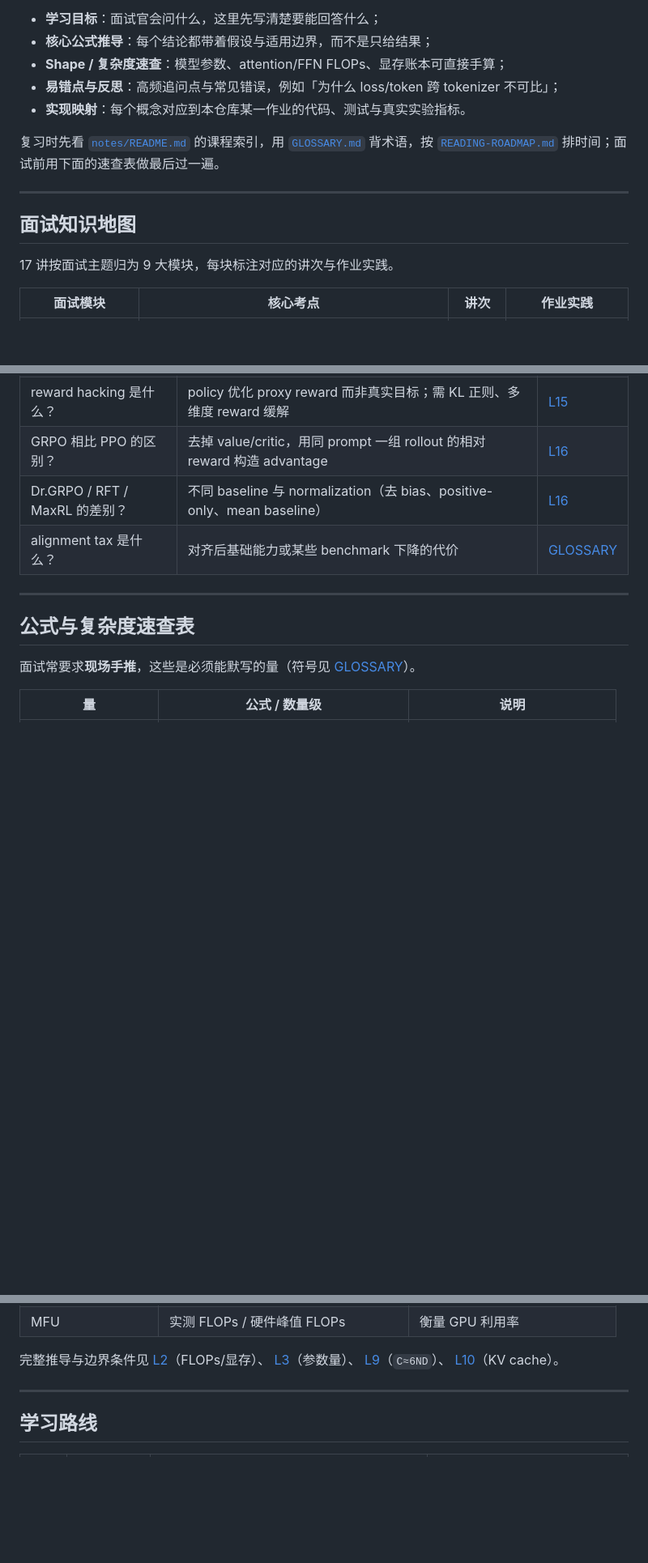
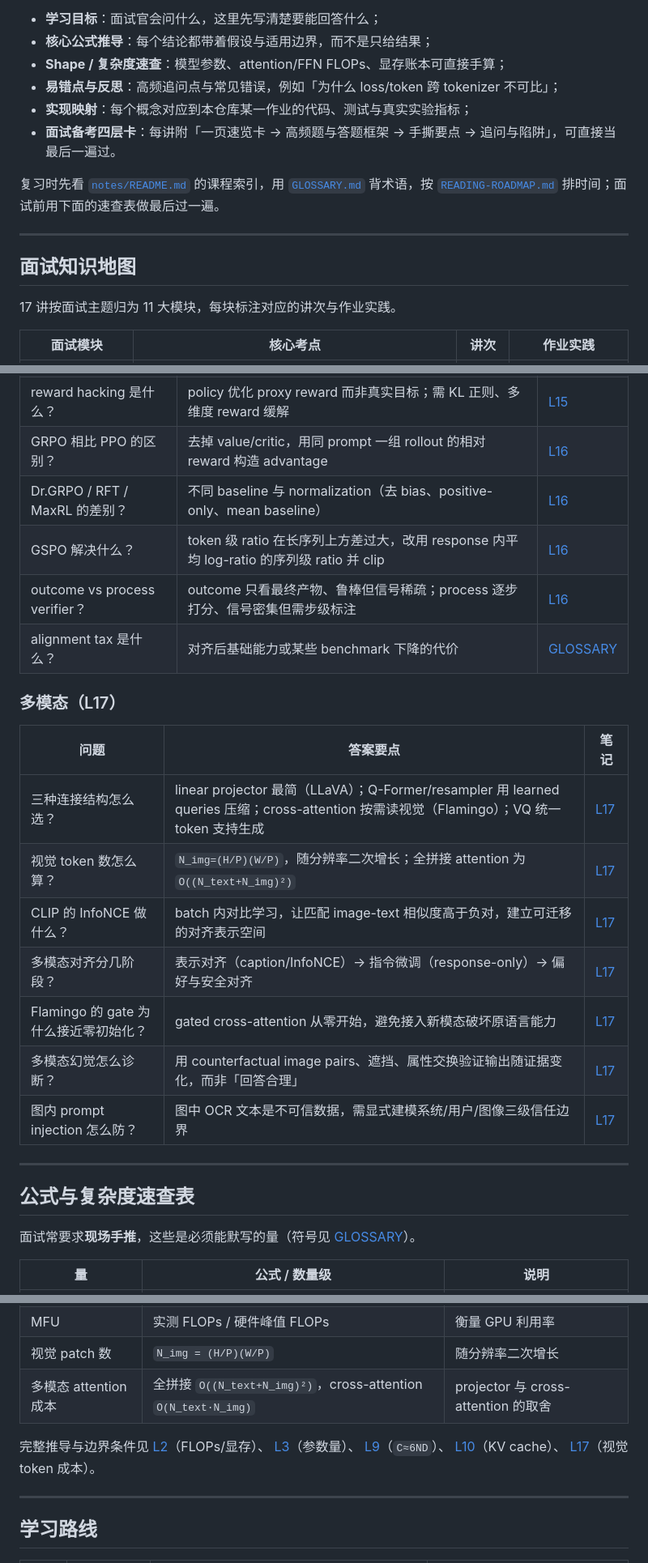
Before and after one commit to ShaneLiu04/Stanford-CS336, a Markdown page: README.md, 3 parts joined by grey strips. Shown at 81% size. GitHub-like rendering; blank space fills up the shorter version.

Commit message:
docs(readme): sync interview map with L16/L17 and add multimodal Q&A

```diff
--- a/README.md
+++ b/README.md
@@ -16,7 +16,8 @@
 - **核心公式推导**：每个结论都带着假设与适用边界，而不是只给结果；
 - **Shape / 复杂度速查**：模型参数、attention/FFN FLOPs、显存账本可直接手算；
 - **易错点与反思**：高频追问点与常见错误，例如「为什么 loss/token 跨 tokenizer 不可比」；
-- **实现映射**：每个概念对应到本仓库某一作业的代码、测试与真实实验指标。
+- **实现映射**：每个概念对应到本仓库某一作业的代码、测试与真实实验指标；
+- **面试备考四层卡**：每讲附「一页速览卡 → 高频题与答题框架 → 手撕要点 → 追问与陷阱」，可直接当最后一遍过。
 
 复习时先看 [`notes/README.md`](notes/README.md) 的课程索引，用
 [`GLOSSARY.md`](notes/GLOSSARY.md) 背术语，按 [`READING-ROADMAP.md`](notes/READING-ROADMAP.md)
@@ -26,7 +27,7 @@
 
 ## 面试知识地图
 
-17 讲按面试主题归为 9 大模块，每块标注对应的讲次与作业实践。
+17 讲按面试主题归为 11 大模块，每块标注对应的讲次与作业实践。
 
 | 面试模块 | 核心考点 | 讲次 | 作业实践 |
 | --- | --- | --- | --- |
@@ -102,7 +103,21 @@
 | reward hacking 是什么？ | policy 优化 proxy reward 而非真实目标；需 KL 正则、多维度 reward 缓解 | [L15](notes/lecture-15-sft-rlhf.md) |
 | GRPO 相比 PPO 的区别？ | 去掉 value/critic，用同 prompt 一组 rollout 的相对 reward 构造 advantage | [L16](notes/lecture-16-rlvr.md) |
 | Dr.GRPO / RFT / MaxRL 的差别？ | 不同 baseline 与 normalization（去 bias、positive-only、mean baseline） | [L16](notes/lecture-16-rlvr.md) |
+| GSPO 解决什么？ | token 级 ratio 在长序列上方差过大，改用 response 内平均 log-ratio 的序列级 ratio 并 clip | [L16](notes/lecture-16-rlvr.md) |
+| outcome vs process verifier？ | outcome 只看最终产物、鲁棒但信号稀疏；process 逐步打分、信号密集但需步级标注 | [L16](notes/lecture-16-rlvr.md) |
 | alignment tax 是什么？ | 对齐后基础能力或某些 benchmark 下降的代价 | [GLOSSARY](notes/GLOSSARY.md) |
+
+### 多模态（L17）
+
+| 问题 | 答案要点 | 笔记 |
+| --- | --- | --- |
+| 三种连接结构怎么选？ | linear projector 最简（LLaVA）；Q-Former/resampler 用 learned queries 压缩；cross-attention 按需读视觉（Flamingo）；VQ 统一 token 支持生成 | [L17](notes/lecture-17-multimodal-alignment.md) |
+| 视觉 token 数怎么算？ | `N_img=(H/P)(W/P)`，随分辨率二次增长；全拼接 attention 为 `O((N_text+N_img)²)` | [L17](notes/lecture-17-multimodal-alignment.md) |
+| CLIP 的 InfoNCE 做什么？ | batch 内对比学习，让匹配 image-text 相似度高于负对，建立可迁移的对齐表示空间 | [L17](notes/lecture-17-multimodal-alignment.md) |
+| 多模态对齐分几阶段？ | 表示对齐（caption/InfoNCE）→ 指令微调（response-only）→ 偏好与安全对齐 | [L17](notes/lecture-17-multimodal-alignment.md) |
+| Flamingo 的 gate 为什么接近零初始化？ | gated cross-attention 从零开始，避免接入新模态破坏原语言能力 | [L17](notes/lecture-17-multimodal-alignment.md) |
+| 多模态幻觉怎么诊断？ | 用 counterfactual image pairs、遮挡、属性交换验证输出随证据变化，而非「回答合理」 | [L17](notes/lecture-17-multimodal-alignment.md) |
+| 图内 prompt injection 怎么防？ | 图中 OCR 文本是不可信数据，需显式建模系统/用户/图像三级信任边界 | [L17](notes/lecture-17-multimodal-alignment.md) |
 
 ---
 
@@ -120,11 +135,14 @@
 | KV cache / token | `2 × L × n_kv_heads × d_head × bytes` | BF16 时 `bytes=2` |
 | arithmetic intensity | `FLOPs / bytes` | 与峰值算力/带宽比较定 bound |
 | MFU | 实测 FLOPs / 硬件峰值 FLOPs | 衡量 GPU 利用率 |
+| 视觉 patch 数 | `N_img = (H/P)(W/P)` | 随分辨率二次增长 |
+| 多模态 attention 成本 | 全拼接 `O((N_text+N_img)²)`，cross-attention `O(N_text·N_img)` | projector 与 cross-attention 的取舍 |
 
 完整推导与边界条件见 [L2](notes/lecture-02-pytorch-accounting.md)（FLOPs/显存）、
 [L3](notes/lecture-03-architectures-hyperparameters.md)（参数量）、
 [L9](notes/lecture-09-scaling-laws-i.md)（`C≈6ND`）、
-[L10](notes/lecture-10-inference.md)（KV cache）。
+[L10](notes/lecture-10-inference.md)（KV cache）、
+[L17](notes/lecture-17-multimodal-alignment.md)（视觉 token 成本）。
 
 ---
 
```
Also changed, not shown: other parts of README.md (+3 -2 lines).
